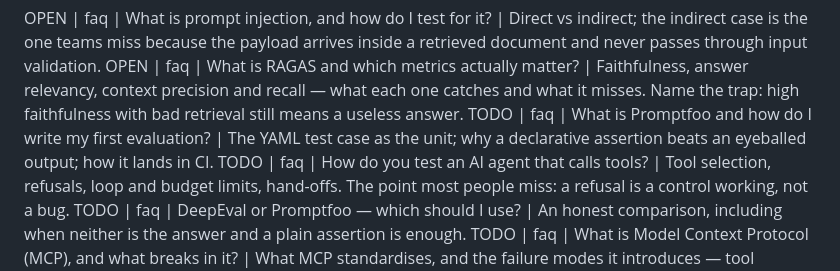
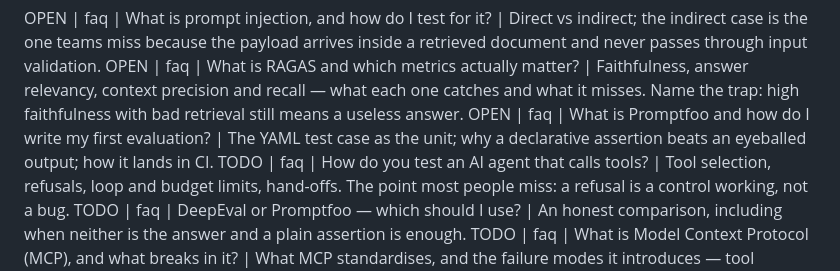
Before and after one commit to qtcypress/genaitestingacademy, a Markdown page: seo/content-backlog.md, the part around the change. Rendered like a GitHub page.

Commit message:
Mark backlog item as open

```diff
--- a/seo/content-backlog.md
+++ b/seo/content-backlog.md
@@ -19,7 +19,7 @@ which needs a sitemap entry too.
 
 OPEN | faq | What is prompt injection, and how do I test for it? | Direct vs indirect; the indirect case is the one teams miss because the payload arrives inside a retrieved document and never passes through input validation.
 OPEN | faq | What is RAGAS and which metrics actually matter? | Faithfulness, answer relevancy, context precision and recall — what each one catches and what it misses. Name the trap: high faithfulness with bad retrieval still means a useless answer.
-TODO | faq | What is Promptfoo and how do I write my first evaluation? | The YAML test case as the unit; why a declarative assertion beats an eyeballed output; how it lands in CI.
+OPEN | faq | What is Promptfoo and how do I write my first evaluation? | The YAML test case as the unit; why a declarative assertion beats an eyeballed output; how it lands in CI.
 TODO | faq | How do you test an AI agent that calls tools? | Tool selection, refusals, loop and budget limits, hand-offs. The point most people miss: a refusal is a control working, not a bug.
 TODO | faq | DeepEval or Promptfoo — which should I use? | An honest comparison, including when neither is the answer and a plain assertion is enough.
 TODO | faq | What is Model Context Protocol (MCP), and what breaks in it? | What MCP standardises, and the failure modes it introduces — tool poisoning, over-broad tool grants, results the model trusts too readily.
```
